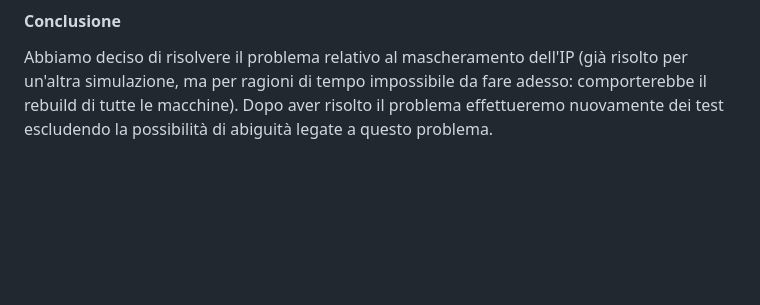
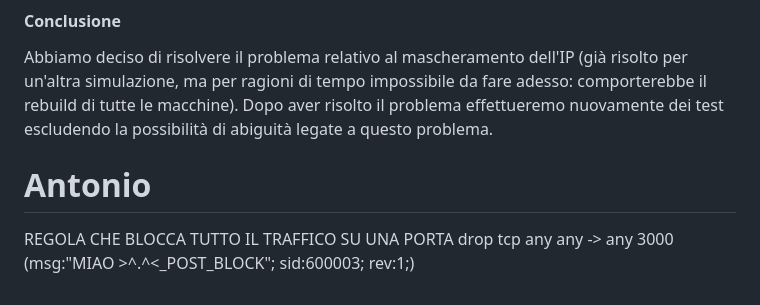
Before and after one commit to G-ho5t-Wr1t3r/RUSICATA, a Markdown page: APPUNTI.md, the part around the change. Drawn GitHub-style; blank space fills up the shorter version.

Commit message:
regola blocca tutto

```diff
--- a/APPUNTI.md
+++ b/APPUNTI.md
@@ -101,3 +101,7 @@ Il comando che ci ha fatto decidere di chiudere per oggi:
 
 #### Conclusione
 Abbiamo deciso di risolvere il problema relativo al mascheramento dell'IP (già risolto per un'altra simulazione, ma per ragioni di tempo impossibile da fare adesso: comporterebbe il rebuild di tutte le macchine). Dopo aver risolto il problema effettueremo nuovamente dei test escludendo la possibilità di abiguità legate a questo problema.
+
+# Antonio
+REGOLA CHE BLOCCA TUTTO IL TRAFFICO SU UNA PORTA
+drop tcp any any -> any 3000 (msg:"MIAO >^.^<_POST_BLOCK"; sid:600003; rev:1;)
```
